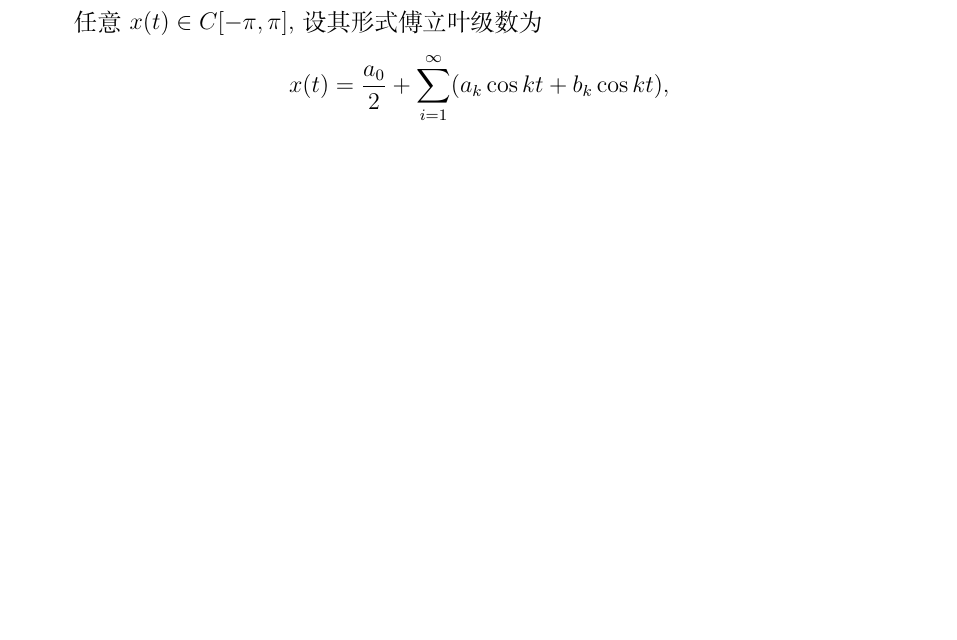
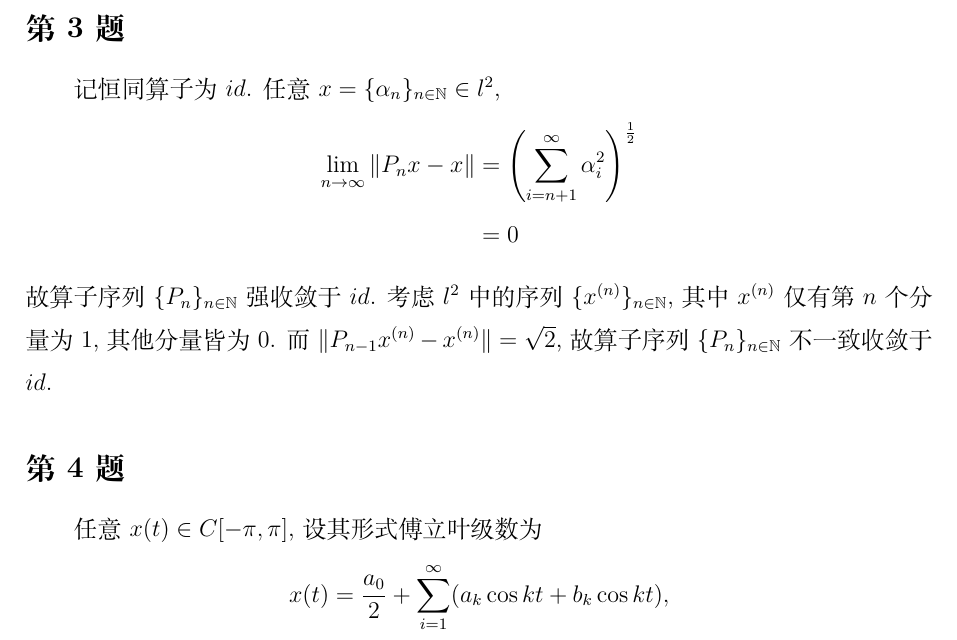
Before and after one commit to June-6th/MathHomework, a LaTeX document (泛函分析/h8.tex): part of page 1 of 2 before the commit and part of page 1 of 3 after it, cut at the place of the change, the shorter picture padded with empty space. Compiled offline with XeLaTeX.

Commit message:
添加泛函分析第 8 次作业的第 3 题.

```diff
--- a/泛函分析/h8.tex
+++ b/泛函分析/h8.tex
@@ -1,5 +1,18 @@
 \documentclass[../main.tex]{subfiles}
 \begin{document}
+
+\subsection{第 3 题}
+记恒同算子为 $id$.
+任意 $x = \{ \alpha_{n} \}_{n \in \mathbb{N}} \in l^2$,
+\begin{align*}
+    \lim_{n \to \infty} \| P_n x - x \| &= \left( \sum_{i = n + 1}^{\infty} \alpha_i^2 \right)^{\frac{1}{2}} \\
+                    &= 0
+\end{align*}
+故算子序列 $\{ P_{n} \}_{n \in \mathbb{N}}$ 强收敛于 $id$.
+考虑 $l^2$ 中的序列 $\{ x^{(n)} \}_{n \in \mathbb{N}}$,
+其中 $x^{(n)}$ 仅有第 $n$ 个分量为 $1$, 其他分量皆为 $0$.
+而 $\| P_{n - 1} x^{(n)} - x^{(n)} \| = \sqrt{2}$,
+故算子序列 $\{ P_{n} \}_{n \in \mathbb{N}}$ 不一致收敛于 $id$.
 
 \subsection{第 4 题}
 % 由柯西不等式可得 $A_n$ 为有界线性算子.
```
Also changed, not shown: 泛函分析/h8.tex (2 more changed lines).
